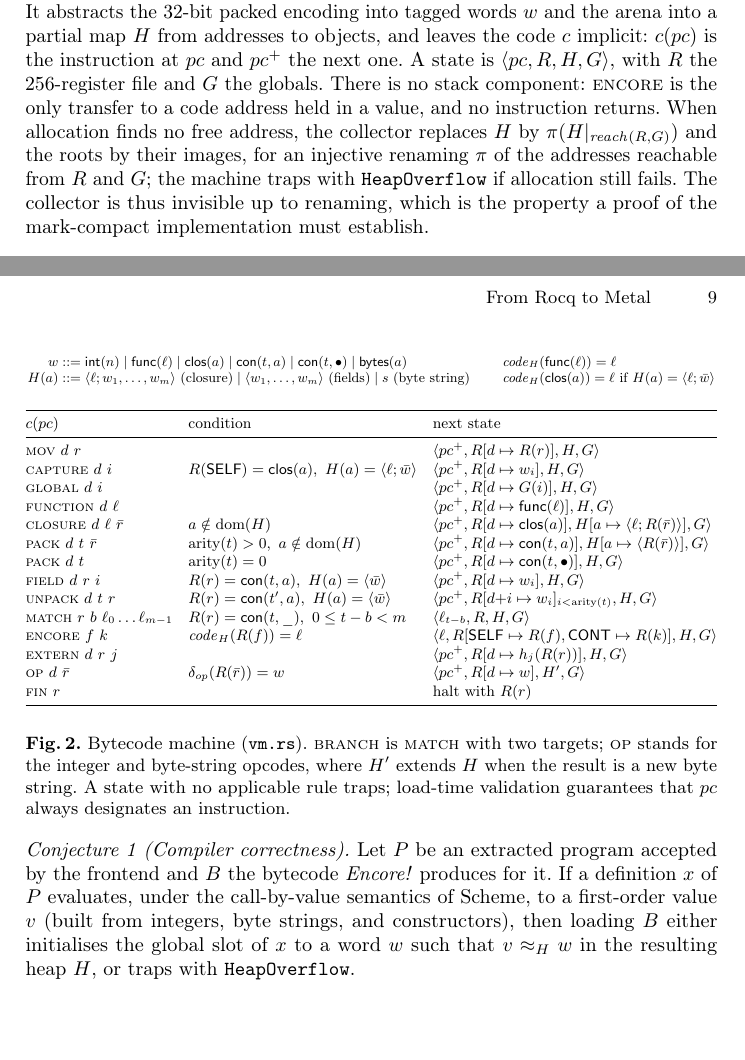
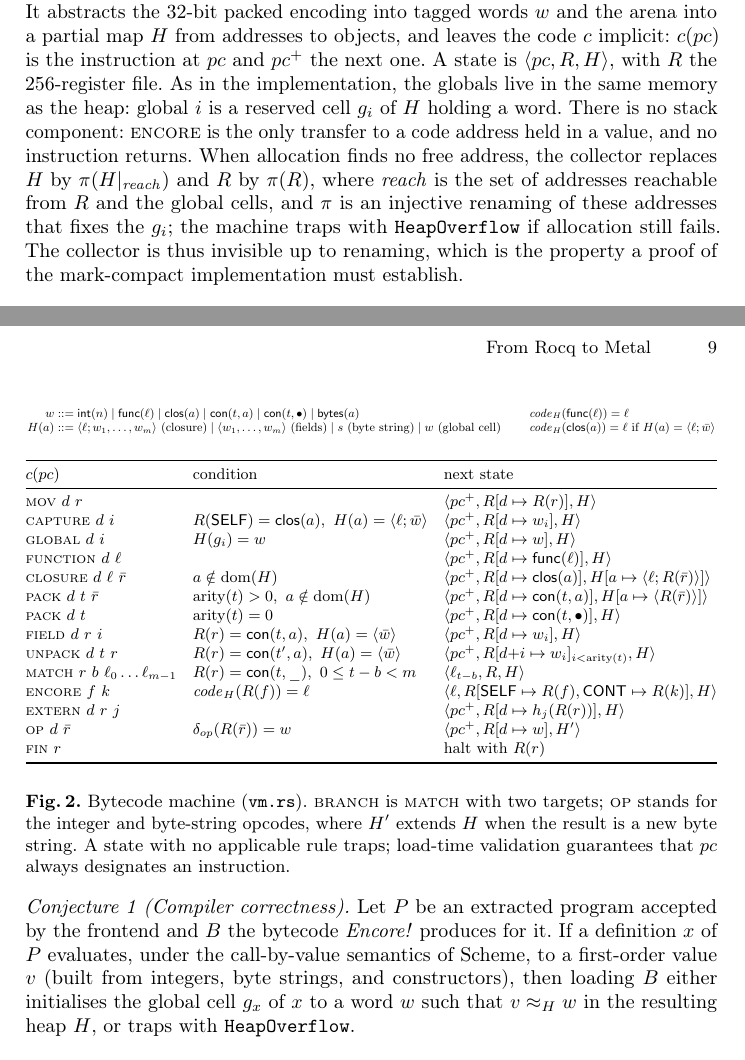
Before and after one commit to vbergeron/encore, a LaTeX paper (paper/rocq-to-metal.tex, which reads paper/semantics.tex): two parts of pages 8 and 9 of 18, joined at a grey line, cut so that both start at the same text, the shorter picture padded with empty space. Compiled offline with pdfLaTeX.

Commit message:
paper: fold globals into the heap in the VM semantics
Globals live in the same buffer as the heap in vm.rs; model them as
reserved cells g_i of H that the GC treats as roots and never moves.
The machine state becomes <pc, R, H>.

Co-Authored-By: Claude Opus 5.5 <noreply@anthropic.com>
Claude-Session: https://claude.ai/code/session_016H2bErUFfug6fjRjf6zXbi

```diff
--- a/paper/semantics.tex
+++ b/paper/semantics.tex
@@ -16,9 +16,9 @@ $h_j$ is the host function registered in extern slot $j$, and $\delta_{op}$ the
 \paragraph{Bytecode machine.}
 Fig.~\ref{fig:vm} gives the abstract machine that \code{encore\_vm} implements.
 It abstracts the 32-bit packed encoding into tagged words $w$ and the arena into a partial map $H$ from addresses to objects, and leaves the code $c$ implicit: $c(pc)$ is the instruction at $pc$ and $pc^{+}$ the next one.
-A state is $\langle pc, R, H, G \rangle$, with $R$ the 256-register file and $G$ the globals.
+A state is $\langle pc, R, H \rangle$, with $R$ the 256-register file. As in the implementation, the globals live in the same memory as the heap: global $i$ is a reserved cell $g_i$ of $H$ holding a word.
 There is no stack component: $\instr{encore}$ is the only transfer to a code address held in a value, and no instruction returns.
-When allocation finds no free address, the collector replaces $H$ by $\pi(H|_{\mathit{reach}(R, G)})$ and the roots by their images, for an injective renaming $\pi$ of the addresses reachable from $R$ and $G$; the machine traps with \code{HeapOverflow} if allocation still fails.
+When allocation finds no free address, the collector replaces $H$ by $\pi(H|_{\mathit{reach}})$ and $R$ by $\pi(R)$, where $\mathit{reach}$ is the set of addresses reachable from $R$ and the global cells, and $\pi$ is an injective renaming of these addresses that fixes the $g_i$; the machine traps with \code{HeapOverflow} if allocation still fails.
 The collector is thus invisible up to renaming, which is the property a proof of the mark-compact implementation must establish.
 
 \begin{figure}[!tbp]
@@ -27,7 +27,7 @@ The collector is thus invisible up to renaming, which is the property a proof of
 \resizebox{\ifdim\width>\linewidth\linewidth\else\width\fi}{!}{$\displaystyle
 \begin{array}{r@{\;}c@{\;}l}
 w & ::= & \kw{int}(n) \mid \kw{func}(\ell) \mid \kw{clos}(a) \mid \kw{con}(t, a) \mid \kw{con}(t, \bullet) \mid \kw{bytes}(a) \\
-H(a) & ::= & \langle \ell; w_1, \dots, w_m \rangle \ \text{(closure)} \mid \langle w_1, \dots, w_m \rangle \ \text{(fields)} \mid s \ \text{(byte string)}
+H(a) & ::= & \langle \ell; w_1, \dots, w_m \rangle \ \text{(closure)} \mid \langle w_1, \dots, w_m \rangle \ \text{(fields)} \mid s \ \text{(byte string)} \mid w \ \text{(global cell)}
 \end{array}
 \qquad
 \begin{array}{l}
@@ -43,19 +43,19 @@ $}
 \toprule
 c(pc) & \text{condition} & \text{next state} \\
 \midrule
-\instr{mov}\ d\ r & & \langle pc^+, R[d \mapsto R(r)], H, G \rangle \\
-\instr{capture}\ d\ i & R(\kw{SELF}) = \kw{clos}(a),\ H(a) = \langle \ell; \bar{w} \rangle & \langle pc^+, R[d \mapsto w_i], H, G \rangle \\
-\instr{global}\ d\ i & & \langle pc^+, R[d \mapsto G(i)], H, G \rangle \\
-\instr{function}\ d\ \ell & & \langle pc^+, R[d \mapsto \kw{func}(\ell)], H, G \rangle \\
-\instr{closure}\ d\ \ell\ \bar{r} & a \notin \mathrm{dom}(H) & \langle pc^+, R[d \mapsto \kw{clos}(a)], H[a \mapsto \langle \ell; R(\bar{r}) \rangle], G \rangle \\
-\instr{pack}\ d\ t\ \bar{r} & \text{arity}(t) > 0,\ a \notin \mathrm{dom}(H) & \langle pc^+, R[d \mapsto \kw{con}(t, a)], H[a \mapsto \langle R(\bar{r}) \rangle], G \rangle \\
-\instr{pack}\ d\ t & \text{arity}(t) = 0 & \langle pc^+, R[d \mapsto \kw{con}(t, \bullet)], H, G \rangle \\
-\instr{field}\ d\ r\ i & R(r) = \kw{con}(t, a),\ H(a) = \langle \bar{w} \rangle & \langle pc^+, R[d \mapsto w_i], H, G \rangle \\
-\instr{unpack}\ d\ t\ r & R(r) = \kw{con}(t', a),\ H(a) = \langle \bar{w} \rangle & \langle pc^+, R[d{+}i \mapsto w_i]_{i < \text{arity}(t)}, H, G \rangle \\
-\instr{match}\ r\ b\ \ell_0 \dots \ell_{m-1} & R(r) = \kw{con}(t, \_),\ 0 \le t - b < m & \langle \ell_{t-b}, R, H, G \rangle \\
-\instr{encore}\ f\ k & \mathit{code}_H(R(f)) = \ell & \langle \ell, R[\kw{SELF} \mapsto R(f), \kw{CONT} \mapsto R(k)], H, G \rangle \\
-\instr{extern}\ d\ r\ j & & \langle pc^+, R[d \mapsto h_j(R(r))], H, G \rangle \\
-\instr{op}\ d\ \bar{r} & \delta_{op}(R(\bar{r})) = w & \langle pc^+, R[d \mapsto w], H', G \rangle \\
+\instr{mov}\ d\ r & & \langle pc^+, R[d \mapsto R(r)], H \rangle \\
+\instr{capture}\ d\ i & R(\kw{SELF}) = \kw{clos}(a),\ H(a) = \langle \ell; \bar{w} \rangle & \langle pc^+, R[d \mapsto w_i], H \rangle \\
+\instr{global}\ d\ i & H(g_i) = w & \langle pc^+, R[d \mapsto w], H \rangle \\
+\instr{function}\ d\ \ell & & \langle pc^+, R[d \mapsto \kw{func}(\ell)], H \rangle \\
+\instr{closure}\ d\ \ell\ \bar{r} & a \notin \mathrm{dom}(H) & \langle pc^+, R[d \mapsto \kw{clos}(a)], H[a \mapsto \langle \ell; R(\bar{r}) \rangle] \rangle \\
+\instr{pack}\ d\ t\ \bar{r} & \text{arity}(t) > 0,\ a \notin \mathrm{dom}(H) & \langle pc^+, R[d \mapsto \kw{con}(t, a)], H[a \mapsto \langle R(\bar{r}) \rangle] \rangle \\
+\instr{pack}\ d\ t & \text{arity}(t) = 0 & \langle pc^+, R[d \mapsto \kw{con}(t, \bullet)], H \rangle \\
+\instr{field}\ d\ r\ i & R(r) = \kw{con}(t, a),\ H(a) = \langle \bar{w} \rangle & \langle pc^+, R[d \mapsto w_i], H \rangle \\
+\instr{unpack}\ d\ t\ r & R(r) = \kw{con}(t', a),\ H(a) = \langle \bar{w} \rangle & \langle pc^+, R[d{+}i \mapsto w_i]_{i < \text{arity}(t)}, H \rangle \\
+\instr{match}\ r\ b\ \ell_0 \dots \ell_{m-1} & R(r) = \kw{con}(t, \_),\ 0 \le t - b < m & \langle \ell_{t-b}, R, H \rangle \\
+\instr{encore}\ f\ k & \mathit{code}_H(R(f)) = \ell & \langle \ell, R[\kw{SELF} \mapsto R(f), \kw{CONT} \mapsto R(k)], H \rangle \\
+\instr{extern}\ d\ r\ j & & \langle pc^+, R[d \mapsto h_j(R(r))], H \rangle \\
+\instr{op}\ d\ \bar{r} & \delta_{op}(R(\bar{r})) = w & \langle pc^+, R[d \mapsto w], H' \rangle \\
 \instr{fin}\ r & & \text{halt with } R(r) \\
 \bottomrule
 \end{array}
@@ -76,7 +76,7 @@ Let $v \approx_H w$ relate first-order values to machine words: $n \approx_H \kw
 \begin{conjecture}[Compiler correctness]
 \label{conj:correct}
 Let $P$ be an extracted program accepted by the frontend and $B$ the bytecode \encore{} produces for it.
-If a definition $x$ of $P$ evaluates, under the call-by-value semantics of Scheme, to a first-order value $v$ (built from integers, byte strings, and constructors), then loading $B$ either initialises the global slot of $x$ to a word $w$ such that $v \approx_H w$ in the resulting heap $H$, or traps with \code{HeapOverflow}.
+If a definition $x$ of $P$ evaluates, under the call-by-value semantics of Scheme, to a first-order value $v$ (built from integers, byte strings, and constructors), then loading $B$ either initialises the global cell $g_x$ of $x$ to a word $w$ such that $v \approx_H w$ in the resulting heap $H$, or traps with \code{HeapOverflow}.
 \end{conjecture}
 
 \noindent
```
Also changed, not shown: paper/semantics-full.tex (+17 -17 lines).
